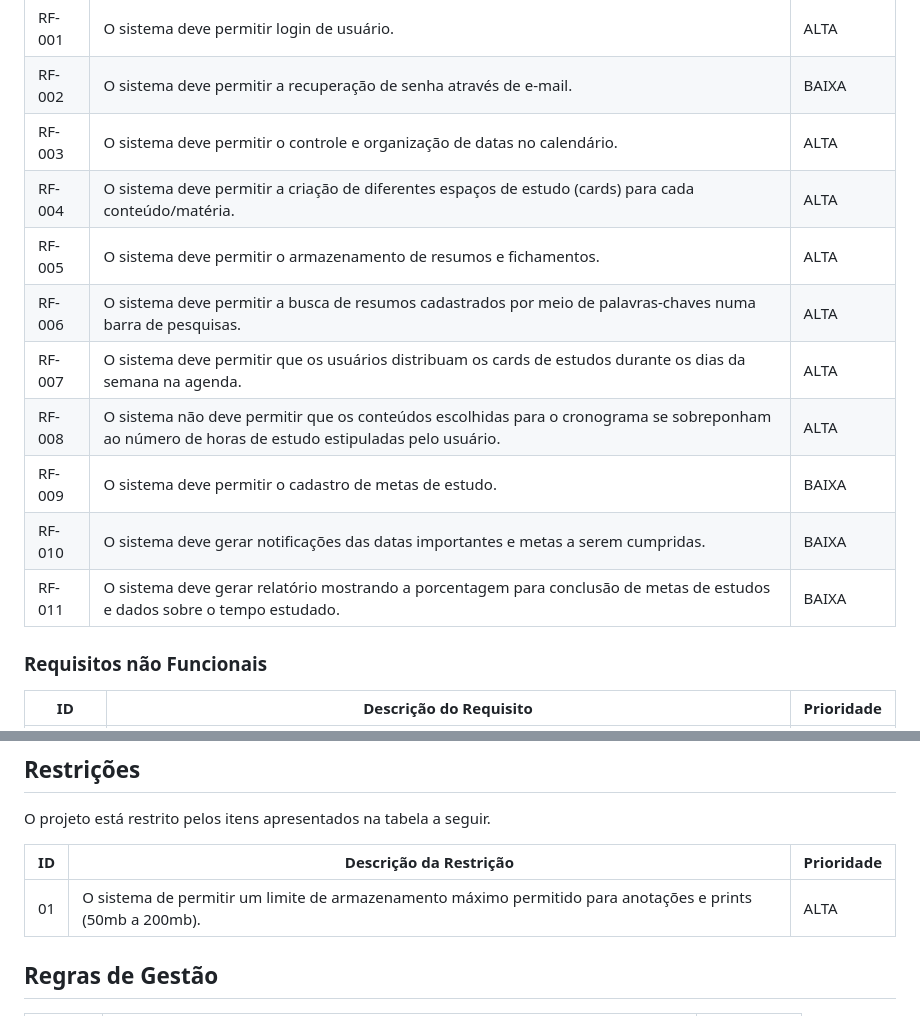
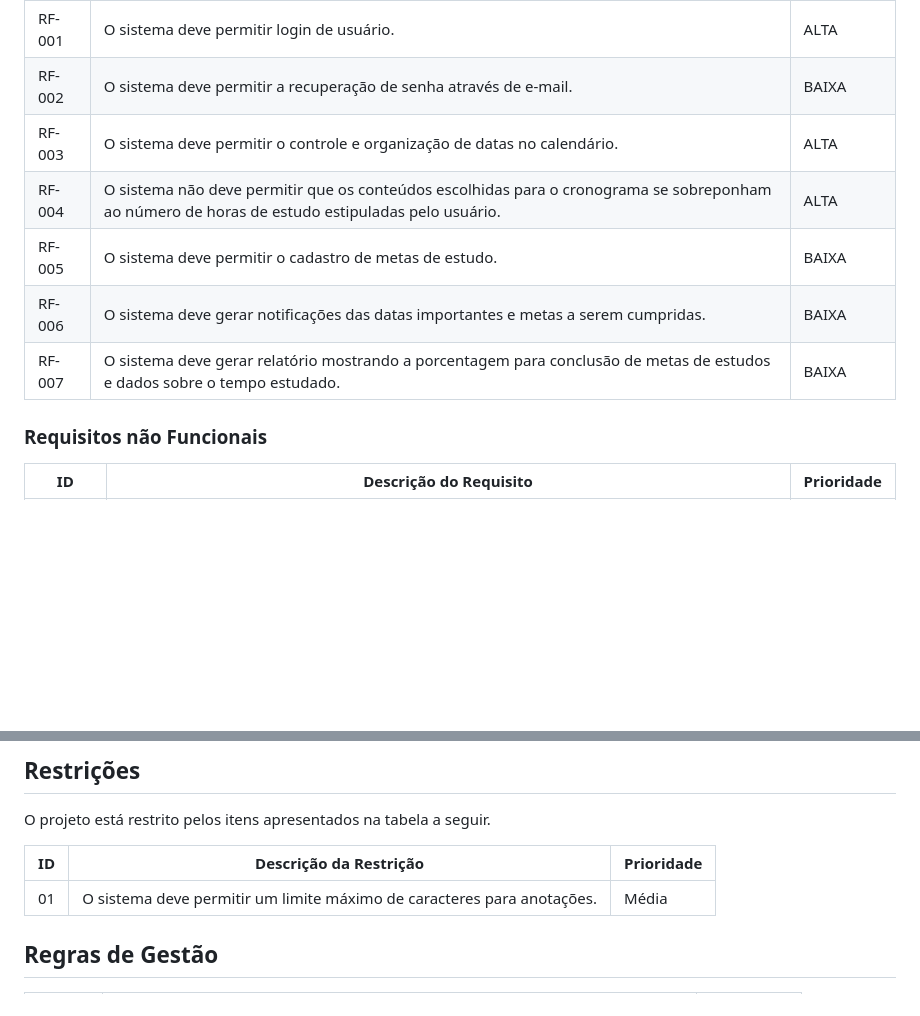
Before and after one commit to ICEI-PUC-Minas-PMV-ADS/pmv-ads-2023-2-e2-proj-int-t4-studyset, a Markdown page: docs/02-Especificação do Projeto.md, 2 parts joined by grey strips. Rendered like a GitHub page; blank space fills up the shorter version.

```diff
--- a/docs/02-Especificação do Projeto.md
+++ b/docs/02-Especificação do Projeto.md
@@ -43,14 +43,10 @@ As tabelas que se seguem apresentam os requisitos funcionais e não funcionais q
 |RF-001| O sistema deve permitir login de usuário. | ALTA |
 |RF-002| O sistema deve permitir a recuperação de senha através de e-mail. | BAIXA |
 |RF-003| O sistema deve permitir o controle e organização de datas no calendário. | ALTA |
-|RF-004| O sistema deve permitir a criação de diferentes espaços de estudo (cards) para cada conteúdo/matéria. | ALTA |
-|RF-005| O sistema deve permitir o armazenamento de resumos e fichamentos. | ALTA |
-|RF-006| O sistema deve permitir a busca de resumos cadastrados por meio de palavras-chaves numa barra de pesquisas. | ALTA |
-|RF-007| O sistema deve permitir que os usuários distribuam os cards de estudos durante os dias da semana na agenda. | ALTA |
-|RF-008| O sistema não deve permitir que os conteúdos escolhidas para o cronograma se sobreponham ao número de horas de estudo estipuladas pelo usuário. | ALTA |
-|RF-009| O sistema deve permitir o cadastro de metas de estudo. | BAIXA |
-|RF-010| O sistema deve gerar notificações das datas importantes e metas a serem cumpridas. | BAIXA |
-|RF-011| O sistema deve gerar relatório mostrando a porcentagem para conclusão de metas de estudos e dados sobre o tempo estudado. | BAIXA |
+|RF-004| O sistema não deve permitir que os conteúdos escolhidas para o cronograma se sobreponham ao número de horas de estudo estipuladas pelo usuário. | ALTA |
+|RF-005| O sistema deve permitir o cadastro de metas de estudo. | BAIXA |
+|RF-006| O sistema deve gerar notificações das datas importantes e metas a serem cumpridas. | BAIXA |
+|RF-007| O sistema deve gerar relatório mostrando a porcentagem para conclusão de metas de estudos e dados sobre o tempo estudado. | BAIXA |
 
 ### Requisitos não Funcionais
 
@@ -75,7 +71,7 @@ O projeto está restrito pelos itens apresentados na tabela a seguir.
 
 |ID| Descrição da Restrição                |Prioridade |
 |--|---------------------------------------------------|----|
-|01| O sistema de permitir um limite de armazenamento máximo permitido para anotações e prints (50mb a 200mb). | ALTA |
+|01| O sistema deve permitir um limite máximo de caracteres para anotações. | Média |
 
 ## Regras de Gestão
 
```
